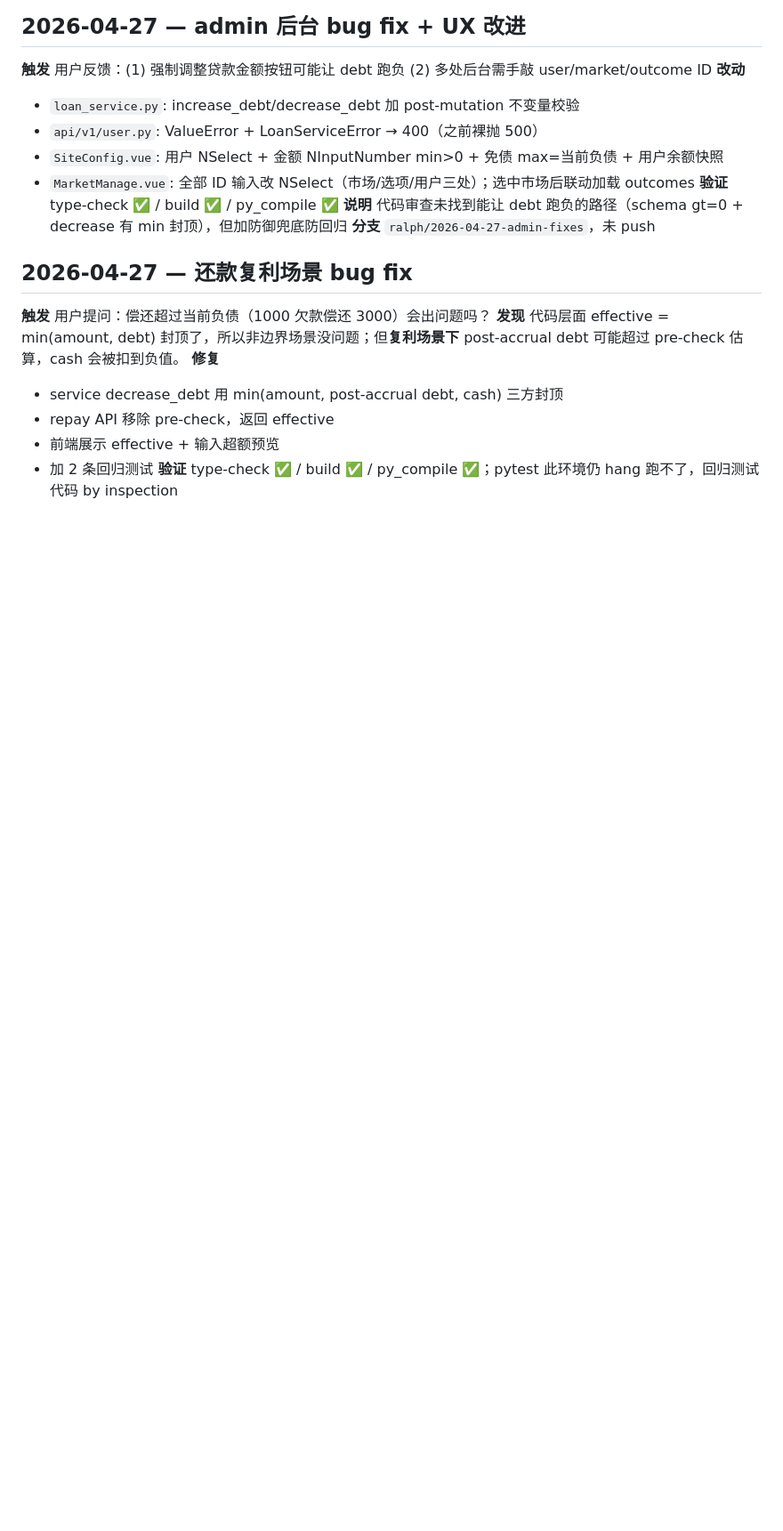
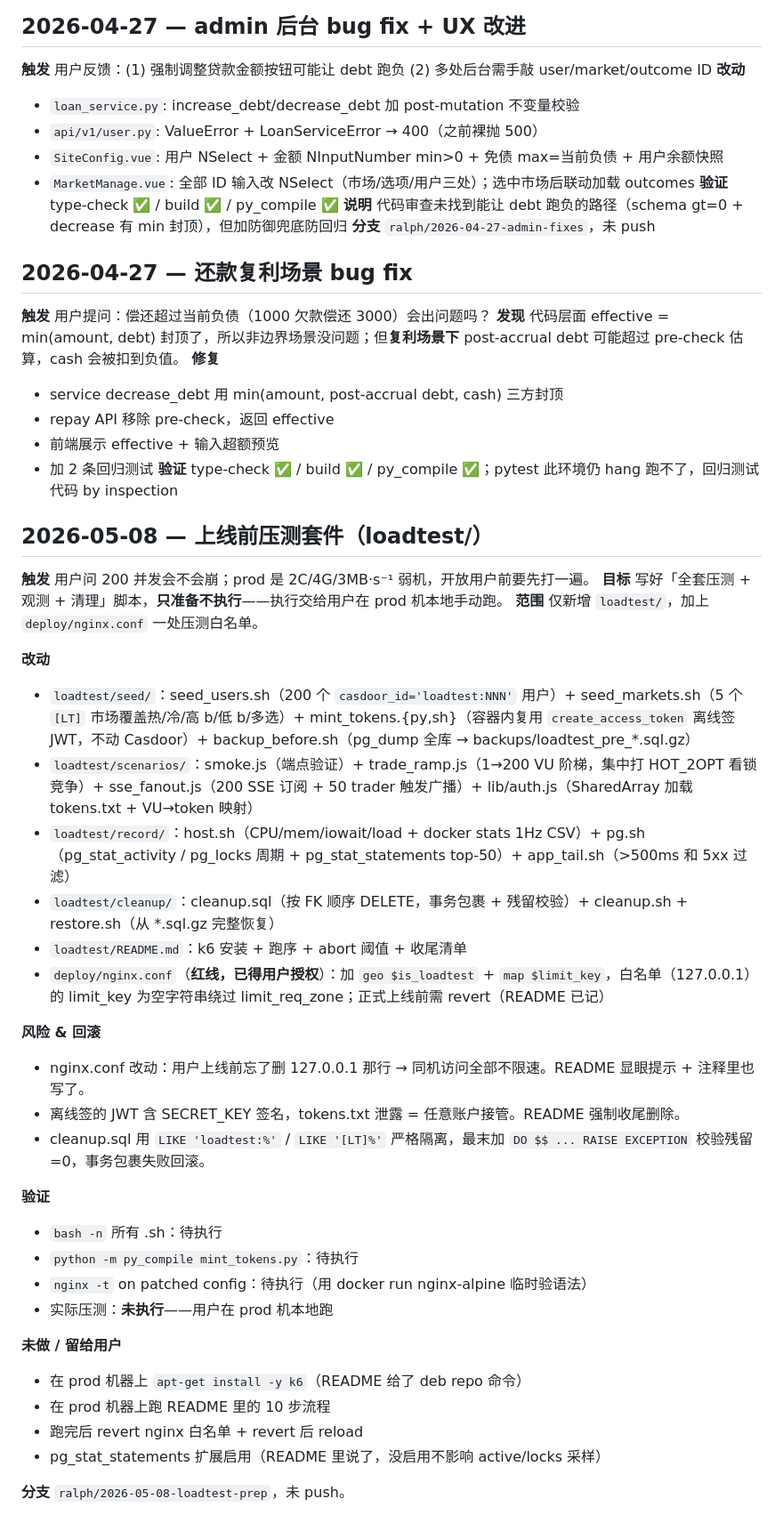
Before and after one commit to Renko6626/TouhouCCB, a Markdown page: docs/ralph-log.md, the part around the change. Shown at 89% size. GitHub-like rendering; blank space fills up the shorter version.

Commit message:
docs(ralph): 上线前压测套件准备（loadtest/）
Co-Authored-By: Claude Opus 4.7 (1M context) <noreply@anthropic.com>

```diff
--- a/docs/ralph-log.md
+++ b/docs/ralph-log.md
@@ -1283,3 +1283,35 @@ post-accrual debt 可能超过 pre-check 估算，cash 会被扣到负值。
 - 前端展示 effective + 输入超额预览
 - 加 2 条回归测试
 **验证** type-check ✅ / build ✅ / py_compile ✅；pytest 此环境仍 hang 跑不了，回归测试代码 by inspection
+
+## 2026-05-08 — 上线前压测套件（loadtest/）
+**触发** 用户问 200 并发会不会崩；prod 是 2C/4G/3MB·s⁻¹ 弱机，开放用户前要先打一遍。
+**目标** 写好「全套压测 + 观测 + 清理」脚本，**只准备不执行**——执行交给用户在 prod 机本地手动跑。
+**范围** 仅新增 `loadtest/`，加上 `deploy/nginx.conf` 一处压测白名单。
+
+**改动**
+- `loadtest/seed/`：seed_users.sh（200 个 `casdoor_id='loadtest:NNN'` 用户）+ seed_markets.sh（5 个 `[LT]` 市场覆盖热/冷/高 b/低 b/多选）+ mint_tokens.{py,sh}（容器内复用 `create_access_token` 离线签 JWT，不动 Casdoor）+ backup_before.sh（pg_dump 全库 → backups/loadtest_pre_*.sql.gz）
+- `loadtest/scenarios/`：smoke.js（端点验证）+ trade_ramp.js（1→200 VU 阶梯，集中打 HOT_2OPT 看锁竞争）+ sse_fanout.js（200 SSE 订阅 + 50 trader 触发广播）+ lib/auth.js（SharedArray 加载 tokens.txt + VU→token 映射）
+- `loadtest/record/`：host.sh（CPU/mem/iowait/load + docker stats 1Hz CSV）+ pg.sh（pg_stat_activity / pg_locks 周期 + pg_stat_statements top-50）+ app_tail.sh（>500ms 和 5xx 过滤）
+- `loadtest/cleanup/`：cleanup.sql（按 FK 顺序 DELETE，事务包裹 + 残留校验）+ cleanup.sh + restore.sh（从 *.sql.gz 完整恢复）
+- `loadtest/README.md`：k6 安装 + 跑序 + abort 阈值 + 收尾清单
+- `deploy/nginx.conf`（**红线，已得用户授权**）：加 `geo $is_loadtest` + `map $limit_key`，白名单（127.0.0.1）的 limit_key 为空字符串绕过 limit_req_zone；正式上线前需 revert（README 已记）
+
+**风险 & 回滚**
+- nginx.conf 改动：用户上线前忘了删 127.0.0.1 那行 → 同机访问全部不限速。README 显眼提示 + 注释里也写了。
+- 离线签的 JWT 含 SECRET_KEY 签名，tokens.txt 泄露 = 任意账户接管。README 强制收尾删除。
+- cleanup.sql 用 `LIKE 'loadtest:%'` / `LIKE '[LT]%'` 严格隔离，最末加 `DO $$ ... RAISE EXCEPTION` 校验残留=0，事务包裹失败回滚。
+
+**验证**
+- `bash -n` 所有 .sh：待执行
+- `python -m py_compile mint_tokens.py`：待执行
+- `nginx -t` on patched config：待执行（用 docker run nginx-alpine 临时验语法）
+- 实际压测：**未执行**——用户在 prod 机本地跑
+
+**未做 / 留给用户**
+- 在 prod 机器上 `apt-get install -y k6`（README 给了 deb repo 命令）
+- 在 prod 机器上跑 README 里的 10 步流程
+- 跑完后 revert nginx 白名单 + revert 后 reload
+- pg_stat_statements 扩展启用（README 里说了，没启用不影响 active/locks 采样）
+
+**分支** `ralph/2026-05-08-loadtest-prep`，未 push。
```
